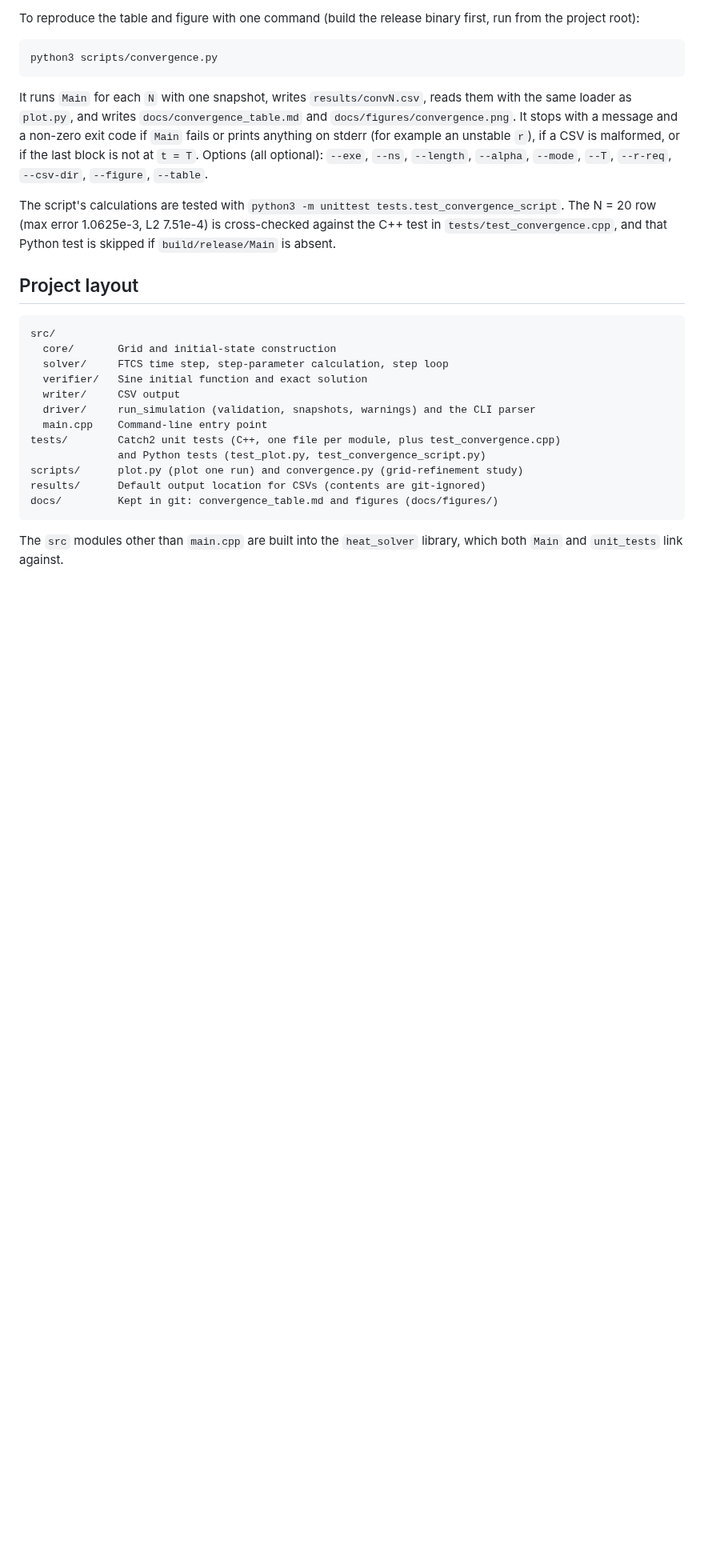
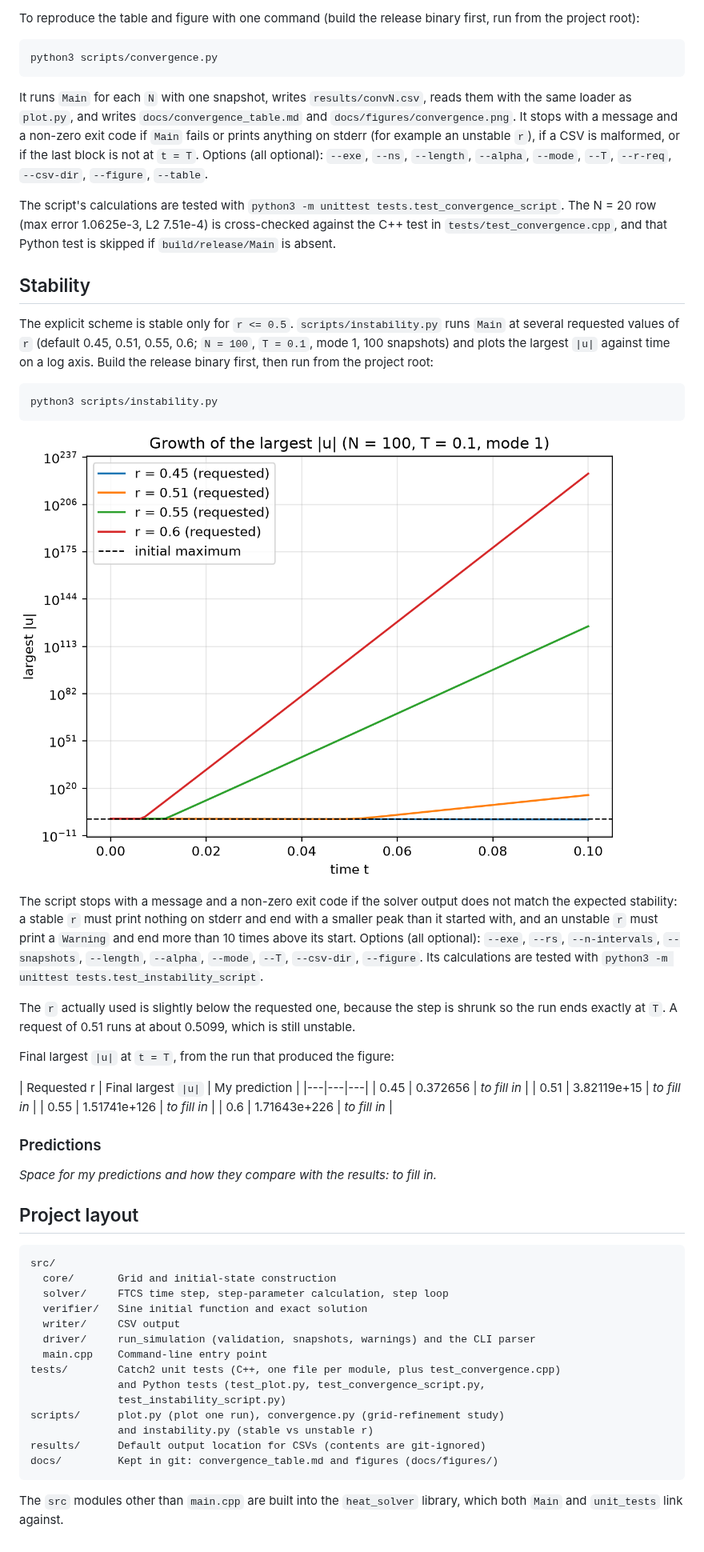
Before and after one commit to davidob05/heat_eqn, a Markdown page: README.md, the part around the change. Shown at 80% size. Rendered like a GitHub page; pictures changed too: docs/figures/instability.png (added); blank space fills up the shorter version.

Commit message:
add instability runner, figure and README stability section
Co-Authored-By: Claude Sonnet 5.5 <noreply@anthropic.com>

````diff
--- a/README.md
+++ b/README.md
@@ -104,6 +104,31 @@ It runs `Main` for each `N` with one snapshot, writes `results/convN.csv`, reads
 
 The script's calculations are tested with `python3 -m unittest tests.test_convergence_script`. The N = 20 row (max error 1.0625e-3, L2 7.51e-4) is cross-checked against the C++ test in `tests/test_convergence.cpp`, and that Python test is skipped if `build/release/Main` is absent.
 
+## Stability
+The explicit scheme is stable only for `r <= 0.5`. `scripts/instability.py` runs `Main` at several requested values of `r` (default 0.45, 0.51, 0.55, 0.6; `N = 100`, `T = 0.1`, mode 1, 100 snapshots) and plots the largest `|u|` against time on a log axis. Build the release binary first, then run from the project root:
+
+```bash
+python3 scripts/instability.py
+```
+
+![Growth of the largest |u| for stable and unstable r](docs/figures/instability.png)
+
+The script stops with a message and a non-zero exit code if the solver output does not match the expected stability: a stable `r` must print nothing on stderr and end with a smaller peak than it started with, and an unstable `r` must print a `Warning` and end more than 10 times above its start. Options (all optional): `--exe`, `--rs`, `--n-intervals`, `--snapshots`, `--length`, `--alpha`, `--mode`, `--T`, `--csv-dir`, `--figure`. Its calculations are tested with `python3 -m unittest tests.test_instability_script`.
+
+The `r` actually used is slightly below the requested one, because the step is shrunk so the run ends exactly at `T`. A request of 0.51 runs at about 0.5099, which is still unstable.
+
+Final largest `|u|` at `t = T`, from the run that produced the figure:
+
+| Requested r | Final largest `|u|` | My prediction |
+|---|---|---|
+| 0.45 | 0.372656 | _to fill in_ |
+| 0.51 | 3.82119e+15 | _to fill in_ |
+| 0.55 | 1.51741e+126 | _to fill in_ |
+| 0.6 | 1.71643e+226 | _to fill in_ |
+
+### Predictions
+_Space for my predictions and how they compare with the results: to fill in._
+
 ## Project layout
 ```
 src/
@@ -114,8 +139,10 @@ src/
   driver/     run_simulation (validation, snapshots, warnings) and the CLI parser
   main.cpp    Command-line entry point
 tests/        Catch2 unit tests (C++, one file per module, plus test_convergence.cpp)
-              and Python tests (test_plot.py, test_convergence_script.py)
-scripts/      plot.py (plot one run) and convergence.py (grid-refinement study)
+              and Python tests (test_plot.py, test_convergence_script.py,
+              test_instability_script.py)
+scripts/      plot.py (plot one run), convergence.py (grid-refinement study)
+              and instability.py (stable vs unstable r)
 results/      Default output location for CSVs (contents are git-ignored)
 docs/         Kept in git: convergence_table.md and figures (docs/figures/)
 ```
````
Also changed, not shown: 1 other file.
